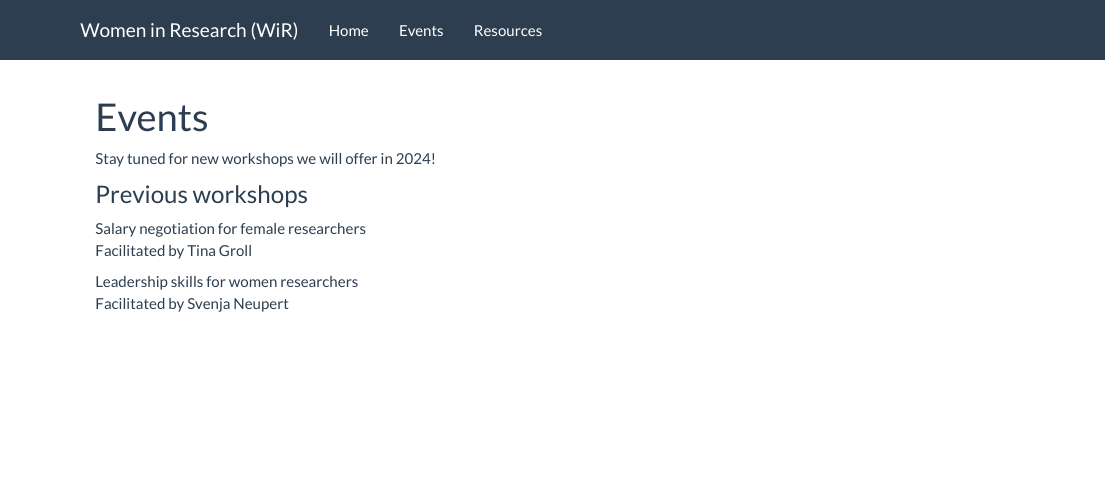
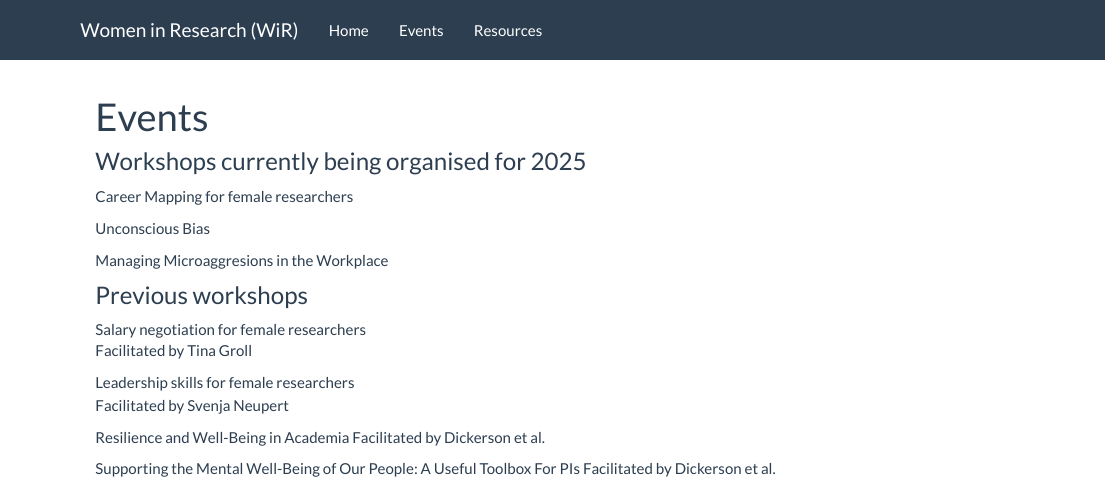
Before and after one commit to women-in-research/women-in-research.github.io, an R Markdown document (events.Rmd): the page in a window 1100 px wide, from its top. Rendered offline with R 4.5, knitr and Pandoc, with nearby package versions.

Commit message:
upded the events

```diff
--- a/events.Rmd
+++ b/events.Rmd
@@ -1,17 +1,28 @@
 ---
 title: "Events"
 ---
+### Workshops currently being organised for 2025
 
-Stay tuned for new workshops we will offer in 2024!
+Career Mapping for female researchers
+
+Unconscious Bias
+
+Managing Microaggresions in the Workplace
+
 
 ### Previous workshops
 
 Salary negotiation for female researchers
 Facilitated by Tina Groll
 
-Leadership skills for women researchers
+Leadership skills for female researchers
 Facilitated by Svenja Neupert
 
+Resilience and Well-Being in Academia
+Facilitated by Dickerson et al.
+
+Supporting the Mental Well-Being of Our People: A Useful Toolbox For PIs
+Facilitated by Dickerson et al.
 <!-- --- -->
 <!-- #### Contact -->
 
```
